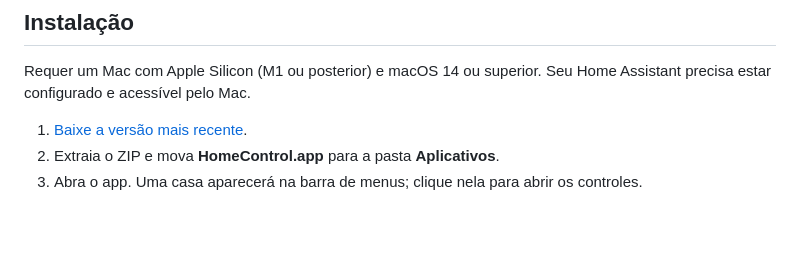
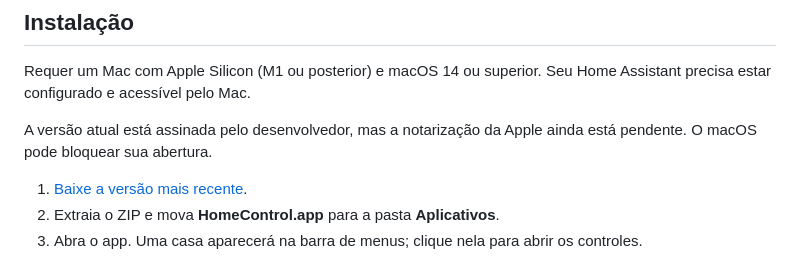
Before and after one commit to alephscalioni/homecontrol_macos, a Markdown page: README.md, the part around the change. GitHub-like rendering; blank space fills up the shorter version.

Commit message:
Document pending Apple notarization for the initial download

```diff
--- a/README.md
+++ b/README.md
@@ -5,6 +5,8 @@ Controle os dispositivos do seu Home Assistant pela barra de menus do Mac. Ajust
 ## Instalação
 
 Requer um Mac com Apple Silicon (M1 ou posterior) e macOS 14 ou superior. Seu Home Assistant precisa estar configurado e acessível pelo Mac.
+
+A versão atual está assinada pelo desenvolvedor, mas a notarização da Apple ainda está pendente. O macOS pode bloquear sua abertura.
 
 1. [Baixe a versão mais recente](https://github.com/alephscalioni/homecontrol_macos/releases/latest).
 2. Extraia o ZIP e mova **HomeControl.app** para a pasta **Aplicativos**.
```
